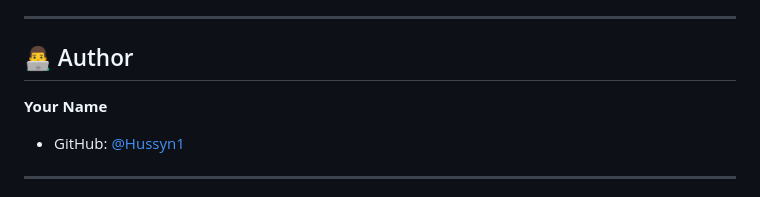
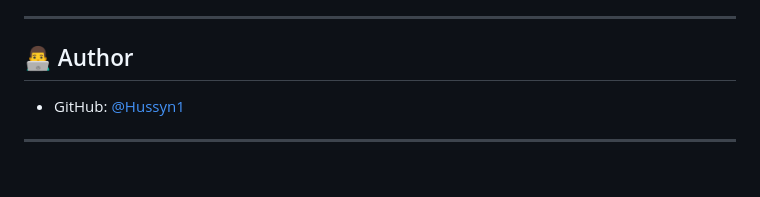
Before and after one commit to Hussyn1/AI-Personal-Fitness-Coach, a Markdown page: README.md, the part around the change. Rendered like a GitHub page; blank space fills up the shorter version.

Commit message:
Update author section in README.md

```diff
--- a/README.md
+++ b/README.md
@@ -294,7 +294,6 @@ Contributions are welcome! Please follow these steps:
 
 ## 👨‍💻 Author
 
-**Your Name**
 - GitHub: [@Hussyn1](https://github.com/Hussyn1)
 ---
 
```
